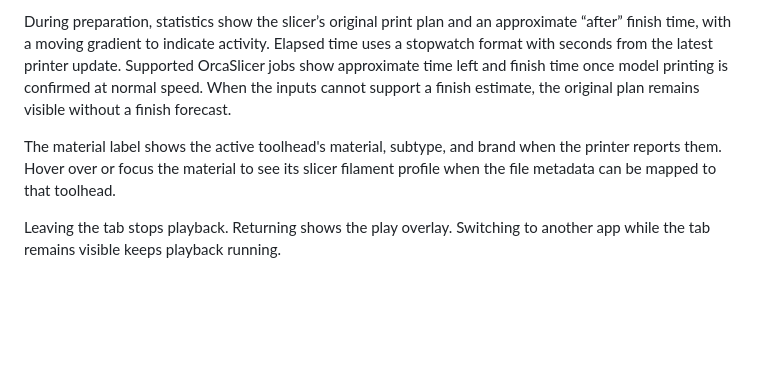
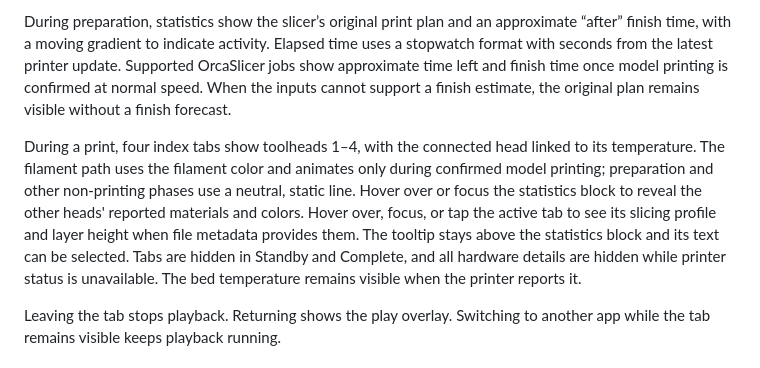
Before and after one commit to lanwen/orca-snapmaker-u1-camera-plugin, a Markdown page: README.md, the part around one of its changes. Rendered like a GitHub page; blank space fills up the shorter version.

```diff
--- a/README.md
+++ b/README.md
@@ -47,8 +47,13 @@ Elapsed time uses a stopwatch format with seconds from the latest printer update
 Supported OrcaSlicer jobs show approximate time left and finish time once model printing is confirmed at normal speed.
 When the inputs cannot support a finish estimate, the original plan remains visible without a finish forecast.
 
-The material label shows the active toolhead's material, subtype, and brand when the printer reports them.
-Hover over or focus the material to see its slicer filament profile when the file metadata can be mapped to that toolhead.
+During a print, four index tabs show toolheads 1–4, with the connected head linked to its temperature.
+The filament path uses the filament color and animates only during confirmed model printing; preparation and other non-printing phases use a neutral, static line.
+Hover over or focus the statistics block to reveal the other heads' reported materials and colors.
+Hover over, focus, or tap the active tab to see its slicing profile and layer height when file metadata provides them.
+The tooltip stays above the statistics block and its text can be selected.
+Tabs are hidden in Standby and Complete, and all hardware details are hidden while printer status is unavailable.
+The bed temperature remains visible when the printer reports it.
 
 Leaving the tab stops playback.
 Returning shows the play overlay.
```
Also changed, not shown: other parts of README.md (+1 -1 lines), AGENTS.md (+3 -0 lines), docs/development.md (+2 -2 lines), docs/images/snapmaker-u1-states.png, 11 other files.
